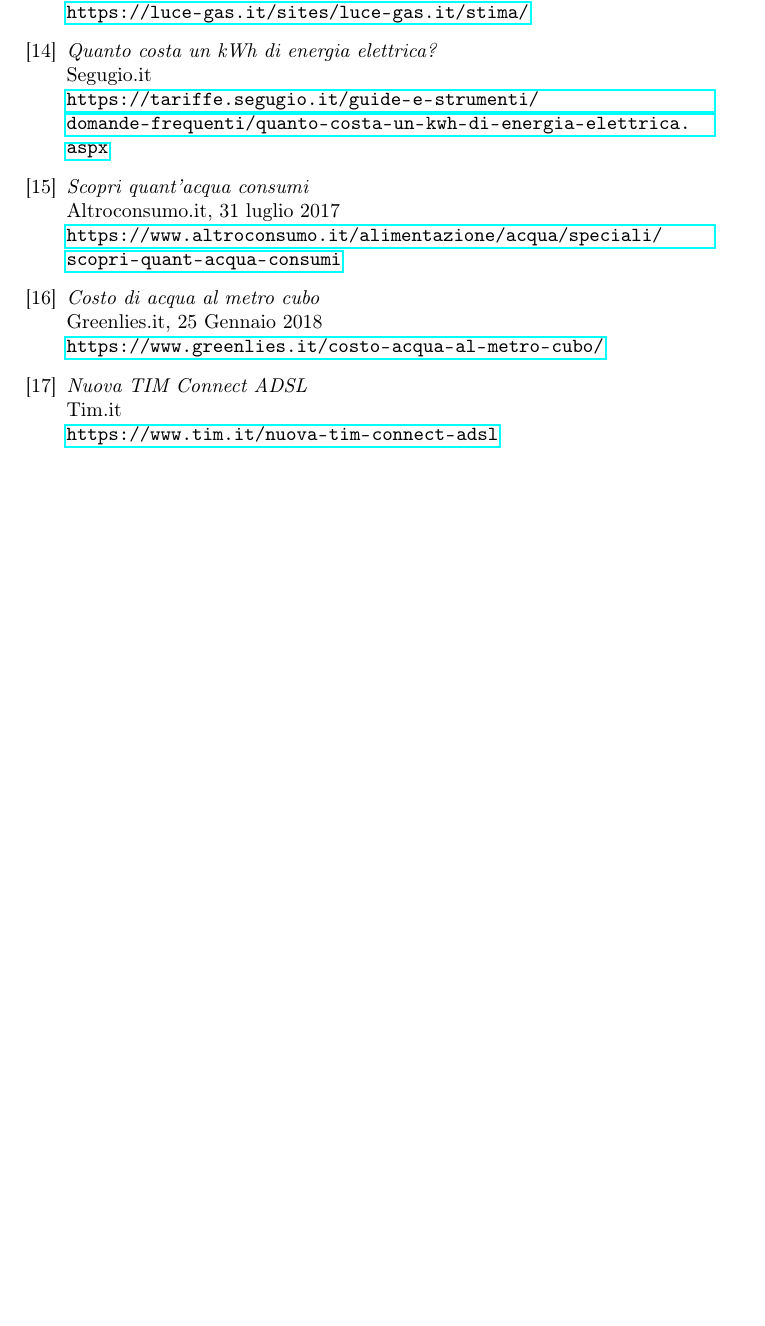
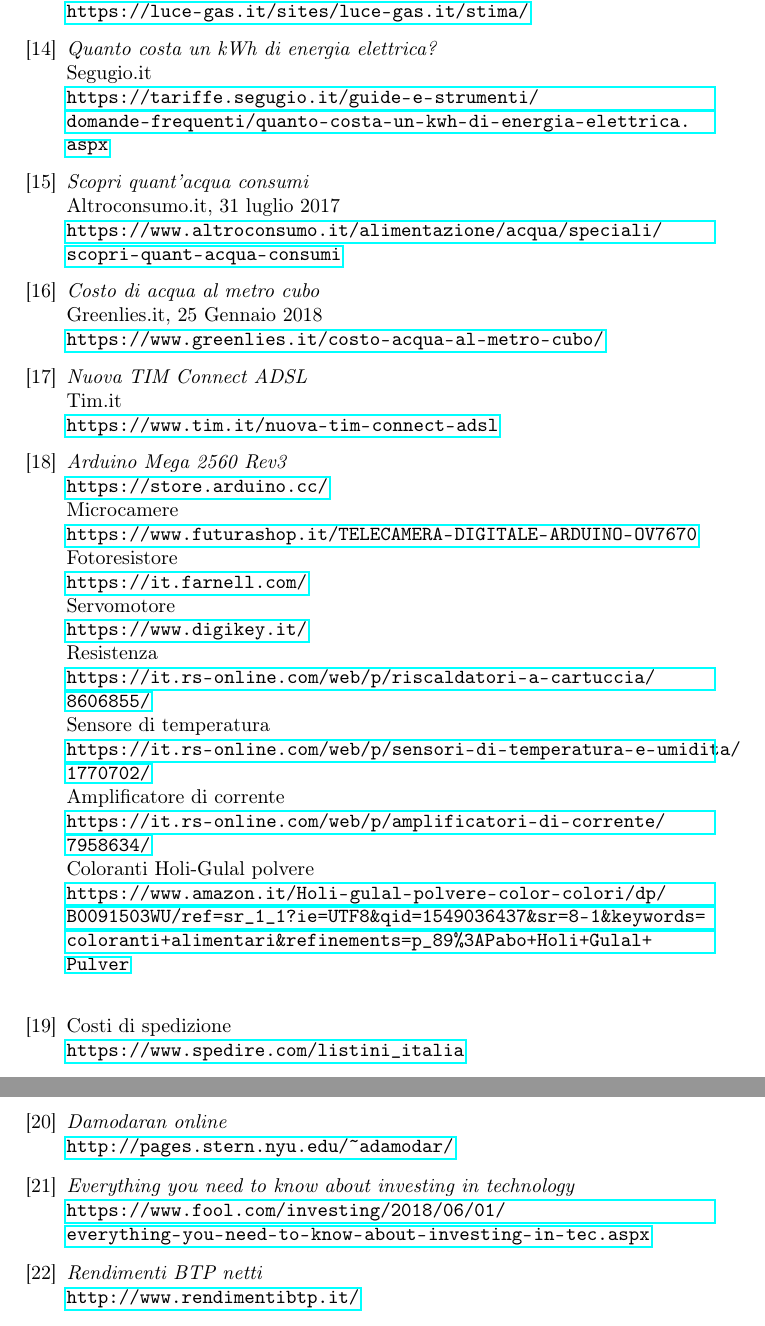
Before and after one commit to simonefalvo/bee-careful-BM, a LaTeX document (bee-careful.tex, which reads bibliography.tex): part of page 16 of 16 before the commit and two parts of pages 16 and 17 of 17 after it, the two joined at a grey line, cut so that both start at the same text, the shorter picture padded with empty space. Compiled offline with pdfLaTeX.

Commit message:
ampliata biblio

```diff
--- a/bibliography.tex
+++ b/bibliography.tex
@@ -88,4 +88,47 @@
 Tim.it \\
 \url{https://www.tim.it/nuova-tim-connect-adsl}
 
+
+\bibitem{hw}
+\emph{Arduino Mega 2560 Rev3}\\
+\url{https://store.arduino.cc/}
+\\
+Microcamere\\
+\url{https://www.futurashop.it/TELECAMERA-DIGITALE-ARDUINO-OV7670}
+\\
+Fotoresistore\\
+\url{https://it.farnell.com/}
+\\
+Servomotore\\
+\url{https://www.digikey.it/}
+\\
+Resistenza\\
+\url{https://it.rs-online.com/web/p/riscaldatori-a-cartuccia/8606855/}
+\\
+Sensore di temperatura\\
+\url{https://it.rs-online.com/web/p/sensori-di-temperatura-e-umidita/1770702/}
+\\
+Amplificatore di corrente\\
+\url{https://it.rs-online.com/web/p/amplificatori-di-corrente/7958634/}
+\\
+Coloranti Holi-Gulal polvere\\
+\url{https://www.amazon.it/Holi-gulal-polvere-color-colori/dp/B0091503WU/ref=sr_1_1?ie=UTF8&qid=1549036437&sr=8-1&keywords=coloranti+alimentari&refinements=p_89%3APabo+Holi+Gulal+Pulver}
+\\
+
+\bibitem{sped}
+Costi di spedizione\\
+\url{https://www.spedire.com/listini_italia}
+
+\bibitem{fattore di rischio}
+\emph{Damodaran online}\\
+\url{http://pages.stern.nyu.edu/~adamodar/}
+
+\bibitem{tasso di rendimento medio del mercato}
+\emph{Everything you need to know about investing in technology }\\
+\url{https://www.fool.com/investing/2018/06/01/everything-you-need-to-know-about-investing-in-tec.aspx}
+
+\bibitem{btp}
+\emph{Rendimenti BTP netti}\\
+\url{http://www.rendimentibtp.it/}
+
 \end{thebibliography}
```
Also changed, not shown: bee-careful.pdf.
